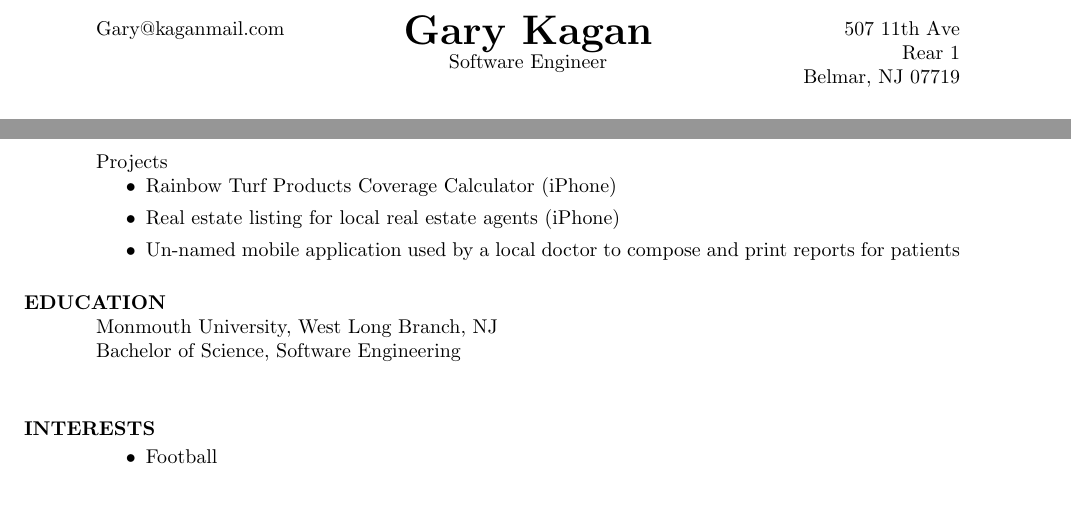
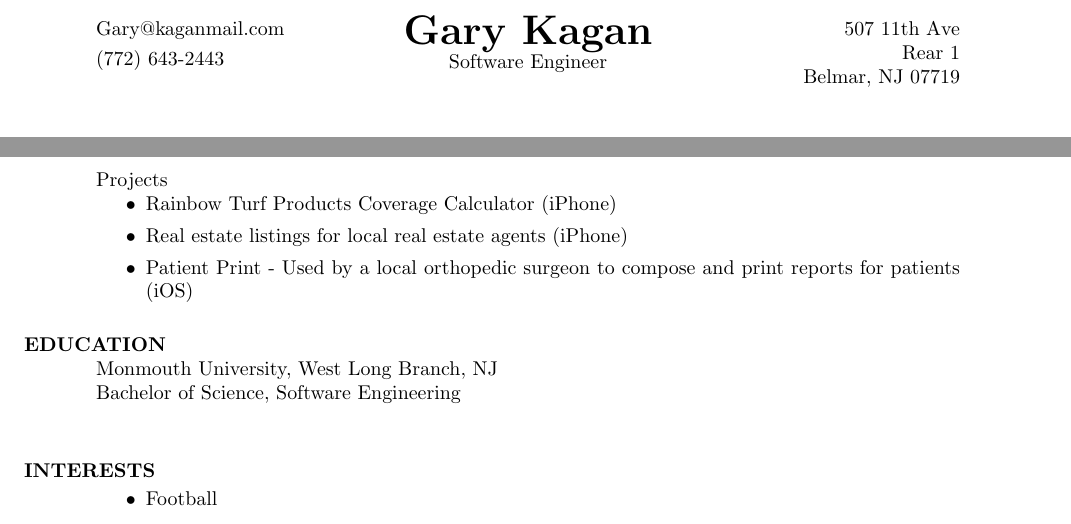
Before and after one commit to garykagan/resume, a LaTeX CV (resume.tex): two parts of pages 1 and 3 of 3, joined at a grey line, cut so that both start at the same text. Compiled offline with pdfLaTeX.

Commit message:
Added some wording

```diff
--- a/resume.tex
+++ b/resume.tex
@@ -11,6 +11,7 @@
 \begin{multicols}{3}
 \begin{flushleft}
 Gary@kaganmail.com\\[0.3em]
+(772) 643-2443
 \end{flushleft}
 \columnbreak
 \begin{center}
@@ -198,8 +199,8 @@ Belmar, NJ 07719
     Projects
     \begin{itemize}
       \item Rainbow Turf Products Coverage Calculator (iPhone)
-      \item Real estate listing for local real estate agents (iPhone)
-      \item Un-named mobile application used by a local doctor to compose and print reports for patients
+      \item Real estate listings for local real estate agents (iPhone)
+      \item Patient Print - Used by a local orthopedic surgeon to compose and print reports for patients (iOS)
     \end{itemize}
 
 \section{EDUCATION}
```
Also changed, not shown: resume.pdf.
